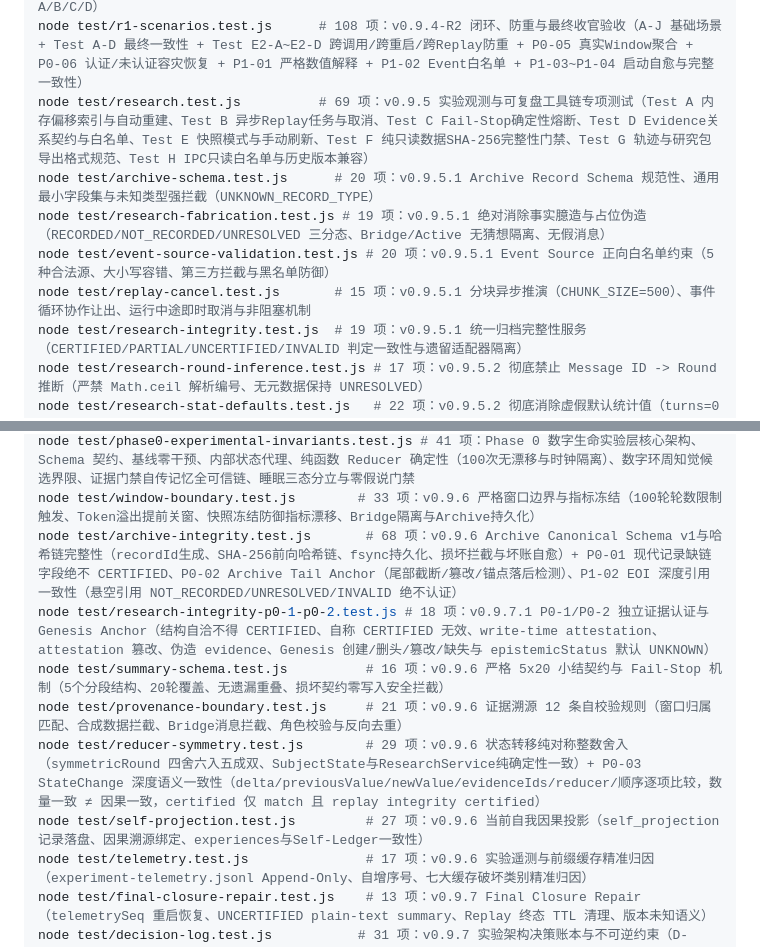
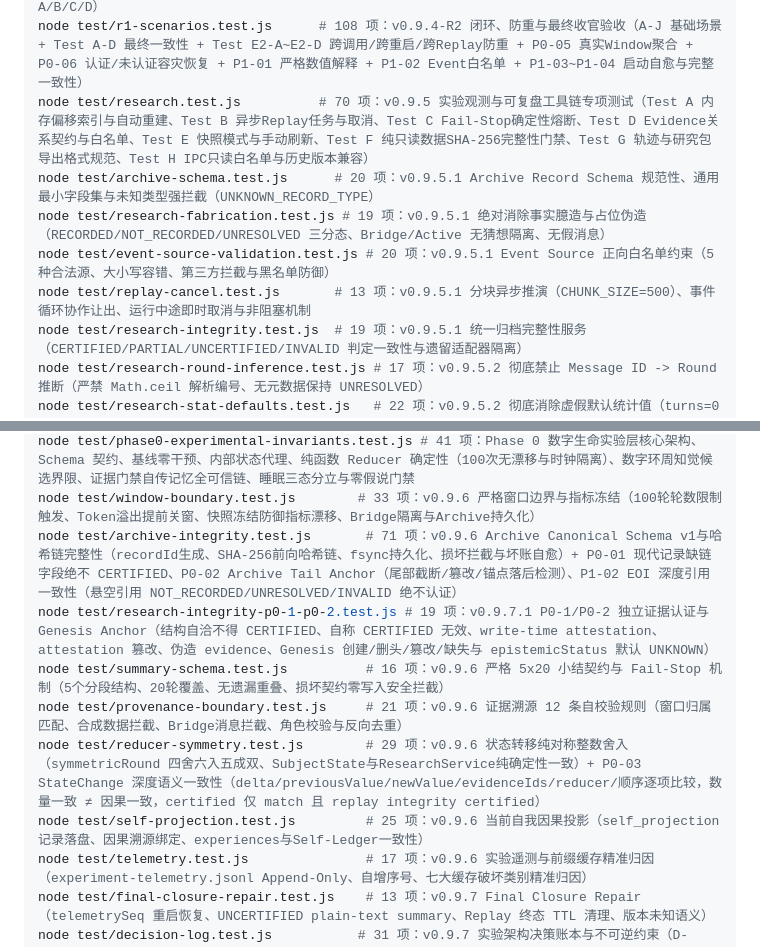
Before and after one commit to andabaoyue/Life, a Markdown page: README.md, 2 parts joined by grey strips. Drawn GitHub-style.

Commit message:
docs: correct final v0.9.7.1 observed test counts

```diff
--- a/README.md
+++ b/README.md
@@ -393,11 +393,11 @@ node test/state-change.test.js      # 12 项：StateChange 状态跃迁记录、
 node test/replay.test.js            # 16 项：纯离线确定性 Replay v2、单/多窗口重放、边界截断、100 次幂等无漂移、局部切片与跨版本兼容
 node test/recovery.test.js          # 38 项：关窗小结失败对话零丢失、JSONL 坏行跳过与诊断报告、受损状态备份恢复、并发未结对话安全隔离、关窗与恢复 Exactly-Once 幂等防重、四场景故障注入（Case A/B/C/D）
 node test/r1-scenarios.test.js      # 108 项：v0.9.4-R2 闭环、防重与最终收官验收（A-J 基础场景 + Test A-D 最终一致性 + Test E2-A~E2-D 跨调用/跨重启/跨Replay防重 + P0-05 真实Window聚合 + P0-06 认证/未认证容灾恢复 + P1-01 严格数值解释 + P1-02 Event白名单 + P1-03~P1-04 启动自愈与完整一致性）
-node test/research.test.js          # 69 项：v0.9.5 实验观测与可复盘工具链专项测试（Test A 内存偏移索引与自动重建、Test B 异步Replay任务与取消、Test C Fail-Stop确定性熔断、Test D Evidence关系契约与白名单、Test E 快照模式与手动刷新、Test F 纯只读数据SHA-256完整性门禁、Test G 轨迹与研究包导出格式规范、Test H IPC只读白名单与历史版本兼容）
+node test/research.test.js          # 70 项：v0.9.5 实验观测与可复盘工具链专项测试（Test A 内存偏移索引与自动重建、Test B 异步Replay任务与取消、Test C Fail-Stop确定性熔断、Test D Evidence关系契约与白名单、Test E 快照模式与手动刷新、Test F 纯只读数据SHA-256完整性门禁、Test G 轨迹与研究包导出格式规范、Test H IPC只读白名单与历史版本兼容）
 node test/archive-schema.test.js      # 20 项：v0.9.5.1 Archive Record Schema 规范性、通用最小字段集与未知类型强拦截（UNKNOWN_RECORD_TYPE）
 node test/research-fabrication.test.js # 19 项：v0.9.5.1 绝对消除事实臆造与占位伪造（RECORDED/NOT_RECORDED/UNRESOLVED 三分态、Bridge/Active 无猜想隔离、无假消息）
 node test/event-source-validation.test.js # 20 项：v0.9.5.1 Event Source 正向白名单约束（5 种合法源、大小写容错、第三方拦截与黑名单防御）
-node test/replay-cancel.test.js       # 15 项：v0.9.5.1 分块异步推演（CHUNK_SIZE=500）、事件循环协作让出、运行中途即时取消与非阻塞机制
+node test/replay-cancel.test.js       # 13 项：v0.9.5.1 分块异步推演（CHUNK_SIZE=500）、事件循环协作让出、运行中途即时取消与非阻塞机制
 node test/research-integrity.test.js  # 19 项：v0.9.5.1 统一归档完整性服务（CERTIFIED/PARTIAL/UNCERTIFIED/INVALID 判定一致性与遗留适配器隔离）
 node test/research-round-inference.test.js # 17 项：v0.9.5.2 彻底禁止 Message ID -> Round 推断（严禁 Math.ceil 解析编号、无元数据保持 UNRESOLVED）
 node test/research-stat-defaults.test.js   # 22 项：v0.9.5.2 彻底消除虚假默认统计值（turns=0 保留为 0 严禁 || 100、messageCount 严禁 || 200、如实反映 segments）
@@ -412,12 +412,12 @@ node test/research-integrity-scan-efficiency.test.js # 7 项：v0.9.5.3 (H-04)
 node test/research-role-unknown.test.js     # 6 项：v0.9.7 (P1-03) Research Query role 映射反伪造（source=activity-tracker/desktop-motion/lifecycle 缺 role 一律 UNKNOWN/null、绝不默认成 user、UNKNOWN 消息不进 user/assistant 消息位）
 node test/phase0-experimental-invariants.test.js # 41 项：Phase 0 数字生命实验层核心架构、Schema 契约、基线零干预、内部状态代理、纯函数 Reducer 确定性（100次无漂移与时钟隔离）、数字环周知觉候选界限、证据门禁自传记忆全可信链、睡眠三态分立与零假说门禁
 node test/window-boundary.test.js        # 33 项：v0.9.6 严格窗口边界与指标冻结（100轮轮数限制触发、Token溢出提前关窗、快照冻结防御指标漂移、Bridge隔离与Archive持久化）
-node test/archive-integrity.test.js       # 68 项：v0.9.6 Archive Canonical Schema v1与哈希链完整性（recordId生成、SHA-256前向哈希链、fsync持久化、损坏拦截与坏账自愈）+ P0-01 现代记录缺链字段绝不 CERTIFIED、P0-02 Archive Tail Anchor（尾部截断/篡改/锚点落后检测）、P1-02 EOI 深度引用一致性（悬空引用 NOT_RECORDED/UNRESOLVED/INVALID 绝不认证）
-node test/research-integrity-p0-1-p0-2.test.js # 18 项：v0.9.7.1 P0-1/P0-2 独立证据认证与 Genesis Anchor（结构自洽不得 CERTIFIED、自称 CERTIFIED 无效、write-time attestation、attestation 篡改、伪造 evidence、Genesis 创建/删头/篡改/缺失与 epistemicStatus 默认 UNKNOWN）
+node test/archive-integrity.test.js       # 71 项：v0.9.6 Archive Canonical Schema v1与哈希链完整性（recordId生成、SHA-256前向哈希链、fsync持久化、损坏拦截与坏账自愈）+ P0-01 现代记录缺链字段绝不 CERTIFIED、P0-02 Archive Tail Anchor（尾部截断/篡改/锚点落后检测）、P1-02 EOI 深度引用一致性（悬空引用 NOT_RECORDED/UNRESOLVED/INVALID 绝不认证）
+node test/research-integrity-p0-1-p0-2.test.js # 19 项：v0.9.7.1 P0-1/P0-2 独立证据认证与 Genesis Anchor（结构自洽不得 CERTIFIED、自称 CERTIFIED 无效、write-time attestation、attestation 篡改、伪造 evidence、Genesis 创建/删头/篡改/缺失与 epistemicStatus 默认 UNKNOWN）
 node test/summary-schema.test.js          # 16 项：v0.9.6 严格 5x20 小结契约与 Fail-Stop 机制（5个分段结构、20轮覆盖、无遗漏重叠、损坏契约零写入安全拦截）
 node test/provenance-boundary.test.js     # 21 项：v0.9.6 证据溯源 12 条自校验规则（窗口归属匹配、合成数据拦截、Bridge消息拦截、角色校验与反向去重）
 node test/reducer-symmetry.test.js        # 29 项：v0.9.6 状态转移纯对称整数舍入（symmetricRound 四舍六入五成双、SubjectState与ResearchService纯确定性一致）+ P0-03 StateChange 深度语义一致性（delta/previousValue/newValue/evidenceIds/reducer/顺序逐项比较，数量一致 ≠ 因果一致，certified 仅 match 且 replay integrity certified）
-node test/self-projection.test.js         # 27 项：v0.9.6 当前自我因果投影（self_projection 记录落盘、因果溯源绑定、experiences与Self-Ledger一致性）
+node test/self-projection.test.js         # 25 项：v0.9.6 当前自我因果投影（self_projection 记录落盘、因果溯源绑定、experiences与Self-Ledger一致性）
 node test/telemetry.test.js               # 17 项：v0.9.6 实验遥测与前缀缓存精准归因（experiment-telemetry.jsonl Append-Only、自增序号、七大缓存破坏类别精准归因）
 node test/final-closure-repair.test.js    # 13 项：v0.9.7 Final Closure Repair（telemetrySeq 重启恢复、UNCERTIFIED plain-text summary、Replay 终态 TTL 清理、版本未知语义）
 node test/decision-log.test.js           # 31 项：v0.9.7 实验架构决策账本与不可逆约束（D-001~D-010 十大已决决策、严禁后台连续代谢、严禁人类24h时钟、严禁梦境直写状态、严禁物理删除归档、双轨分离、生产接线、实验元数据与事实核验铁律）
```
